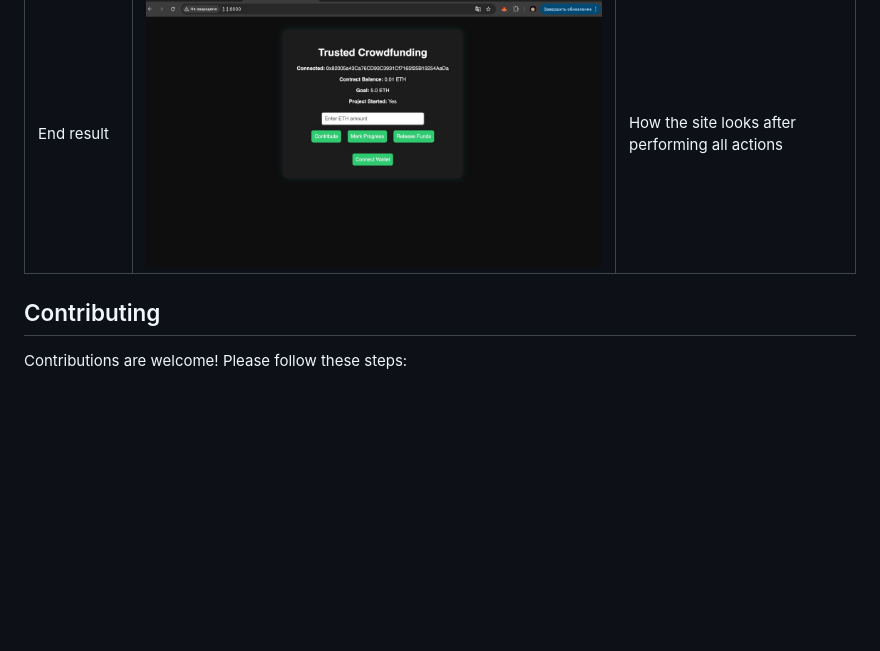
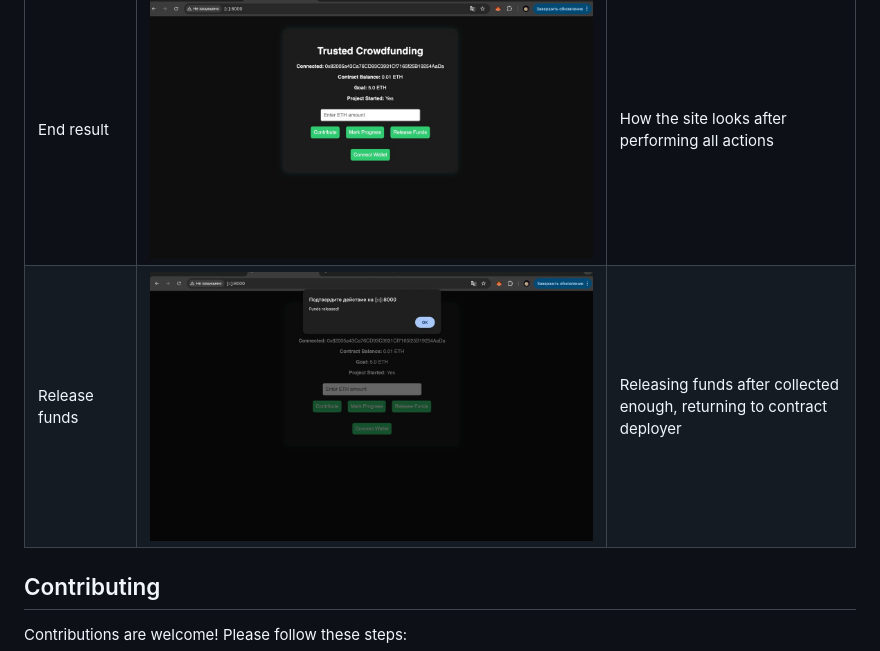
Before and after one commit to gemdivk/blockchain-final, a Markdown page: readme.md, the part around the change. GitHub-like rendering; blank space fills up the shorter version.

```diff
--- a/readme.md
+++ b/readme.md
@@ -123,6 +123,7 @@ Tests validate core functionality of contract flows (campaign creation, funding,
 | Donate | ![screen](screenshots/donate.jpg) | Donation functionality working properly |
 | Project Start | ![screen](screenshots/marking.jpg) | Project Start functionality working properly |
 | End result | ![screen](screenshots/final.jpg) | How the site looks after performing all actions |
+| Release funds | ![screen](screenshots/release.jpg) | Releasing funds after collected enough, returning to contract deployer |
 
 ## Contributing
 
```
